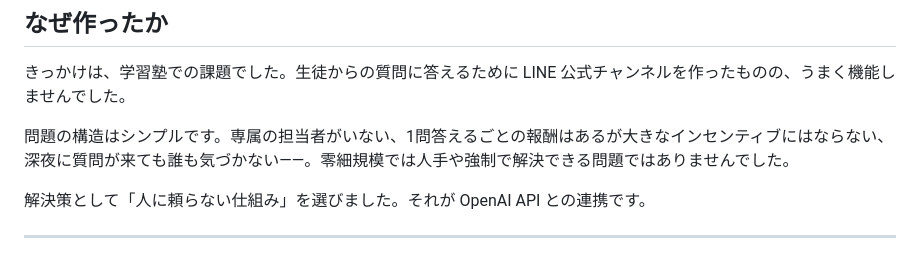
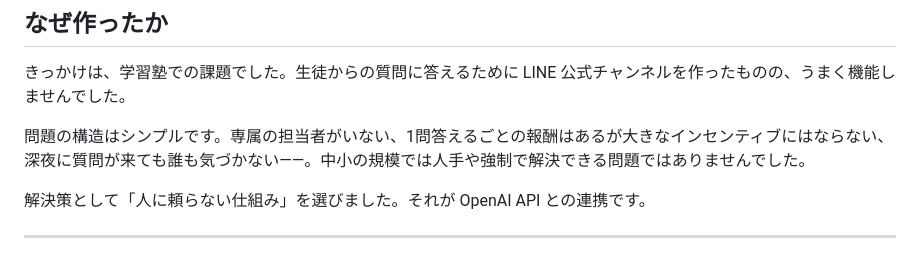
Before and after one commit to kensoooooon/study-hub-portfolio, a Markdown page: README.md, the part around the change. Rendered like a GitHub page.

Commit message:
README.md を更新

```diff
--- a/README.md
+++ b/README.md
@@ -10,7 +10,7 @@ Django Study Hub は、LINE Messaging API と OpenAI API を組み合わせた
 
 きっかけは、学習塾での課題でした。生徒からの質問に答えるために LINE 公式チャンネルを作ったものの、うまく機能しませんでした。
 
-問題の構造はシンプルです。専属の担当者がいない、1問答えるごとの報酬はあるが大きなインセンティブにはならない、深夜に質問が来ても誰も気づかない——。零細規模では人手や強制で解決できる問題ではありませんでした。
+問題の構造はシンプルです。専属の担当者がいない、1問答えるごとの報酬はあるが大きなインセンティブにはならない、深夜に質問が来ても誰も気づかない——。中小の規模では人手や強制で解決できる問題ではありませんでした。
 
 解決策として「人に頼らない仕組み」を選びました。それが OpenAI API との連携です。
 
```
